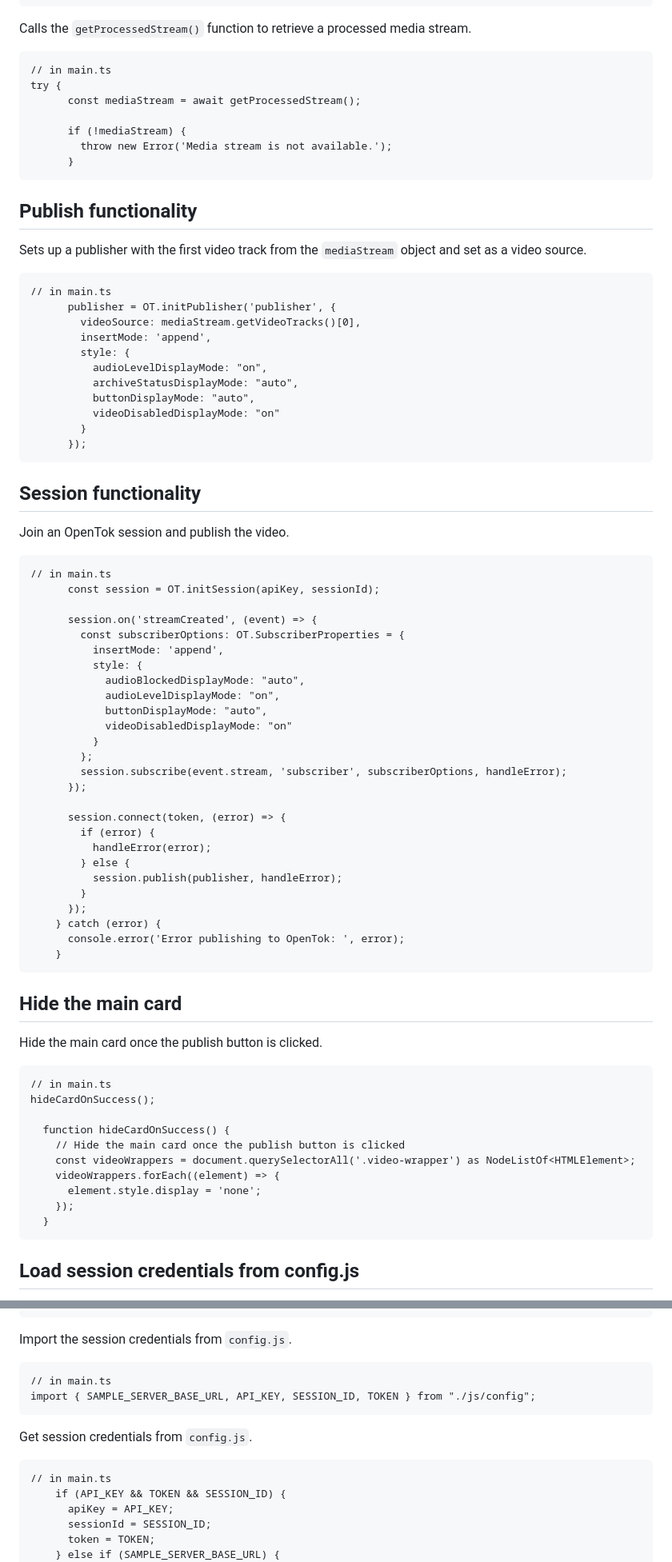
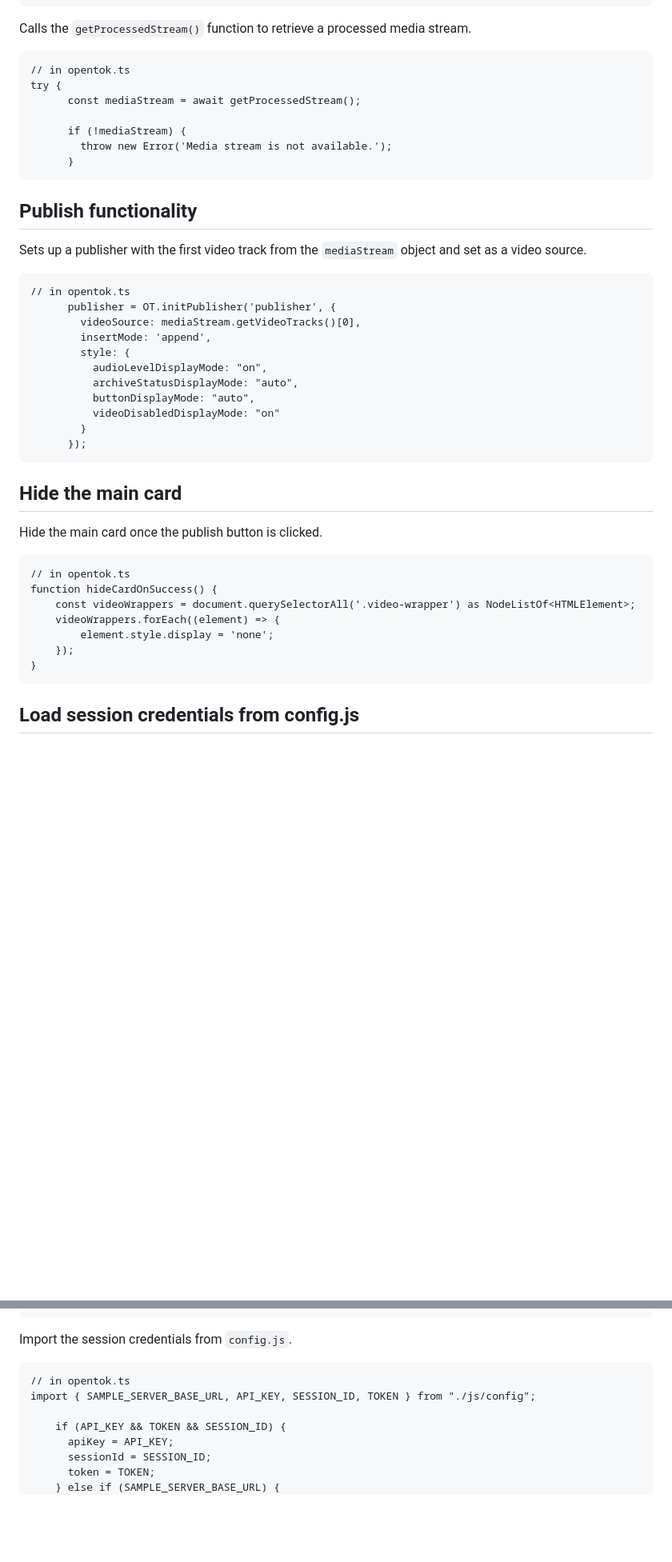
Before and after one commit to ydumburs/opentok-web-media-transformers-background-enchantments, a Markdown page: README.md, 2 parts joined by grey strips. Shown at 80% size. GitHub-like rendering; blank space fills up the shorter version.

````diff
--- a/README.md
+++ b/README.md
@@ -68,7 +68,7 @@ Get a processed video stream after applying a background filter to the original
 ```
 Calls the `getProcessedStream()` function to retrieve a processed media stream.
 ```
-// in main.ts
+// in opentok.ts
 try {
       const mediaStream = await getProcessedStream();
 
@@ -79,7 +79,7 @@ try {
 ## **Publish functionality**
 Sets up a publisher with the first video track from the `mediaStream` object and set as a video source.
 ```
-// in main.ts
+// in opentok.ts
       publisher = OT.initPublisher('publisher', {
         videoSource: mediaStream.getVideoTracks()[0],
         insertMode: 'append',
@@ -91,49 +91,16 @@ Sets up a publisher with the first video track from the `mediaStream` object and
         }
       });
 ```
-## **Session functionality**
-Join an OpenTok session and publish the video.
-```
-// in main.ts
-      const session = OT.initSession(apiKey, sessionId);
-
-      session.on('streamCreated', (event) => {
-        const subscriberOptions: OT.SubscriberProperties = {
-          insertMode: 'append',
-          style: {
-            audioBlockedDisplayMode: "auto",
-            audioLevelDisplayMode: "on",
-            buttonDisplayMode: "auto",
-            videoDisabledDisplayMode: "on"
-          }
-        };
-        session.subscribe(event.stream, 'subscriber', subscriberOptions, handleError);
-      });
-
-      session.connect(token, (error) => {
-        if (error) {
-          handleError(error);
-        } else {
-          session.publish(publisher, handleError);
-        }
-      });
-    } catch (error) {
-      console.error('Error publishing to OpenTok: ', error);
-    }
-```
 ## **Hide the main card**
 Hide the main card once the publish button is clicked.
 ```
-// in main.ts
-hideCardOnSuccess();
-
-  function hideCardOnSuccess() {
-    // Hide the main card once the publish button is clicked
+// in opentok.ts
+function hideCardOnSuccess() {
     const videoWrappers = document.querySelectorAll('.video-wrapper') as NodeListOf<HTMLElement>;
     videoWrappers.forEach((element) => {
-      element.style.display = 'none';
+        element.style.display = 'none';
     });
-  }
+}
 ```
 ## **Load session credentials from config.js**
 Allow the TypeScript compiler to process `.js` files.
@@ -151,12 +118,9 @@ export const TOKEN = '';
 ```
 Import the session credentials from `config.js`.
 ```
-// in main.ts
+// in opentok.ts
 import { SAMPLE_SERVER_BASE_URL, API_KEY, SESSION_ID, TOKEN } from "./js/config";
-```
-Get session credentials from `config.js`.
-```
-// in main.ts
+
     if (API_KEY && TOKEN && SESSION_ID) {
       apiKey = API_KEY;
       sessionId = SESSION_ID;
````
Also changed, not shown: other parts of README.md (+4 -9 lines).
